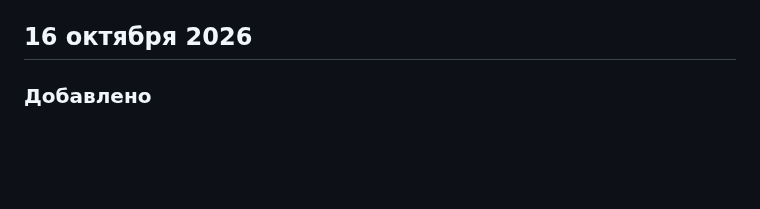
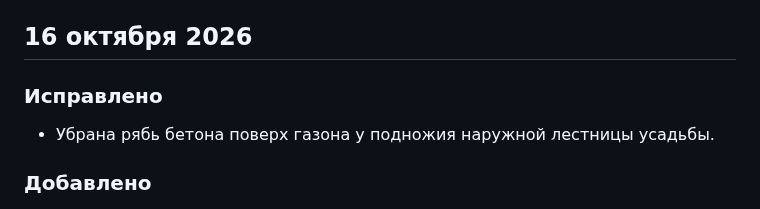
Before and after one commit to andmakerX/kak-pylesosit, a Markdown page: changelog.md, the part around the change. Drawn GitHub-style; blank space fills up the shorter version.

Commit message:
Лента из 49ff4a3, 16.10.2026 21:00

```diff
--- a/changelog.md
+++ b/changelog.md
@@ -4,6 +4,10 @@
 подробности каждого шага в сообщениях коммитов, план — в `Docs/TECHNICAL_PLAN.md`.
 
 ## 16 октября 2026
+
+### Исправлено
+
+- Убрана рябь бетона поверх газона у подножия наружной лестницы усадьбы.
 
 ### Добавлено
 
```
